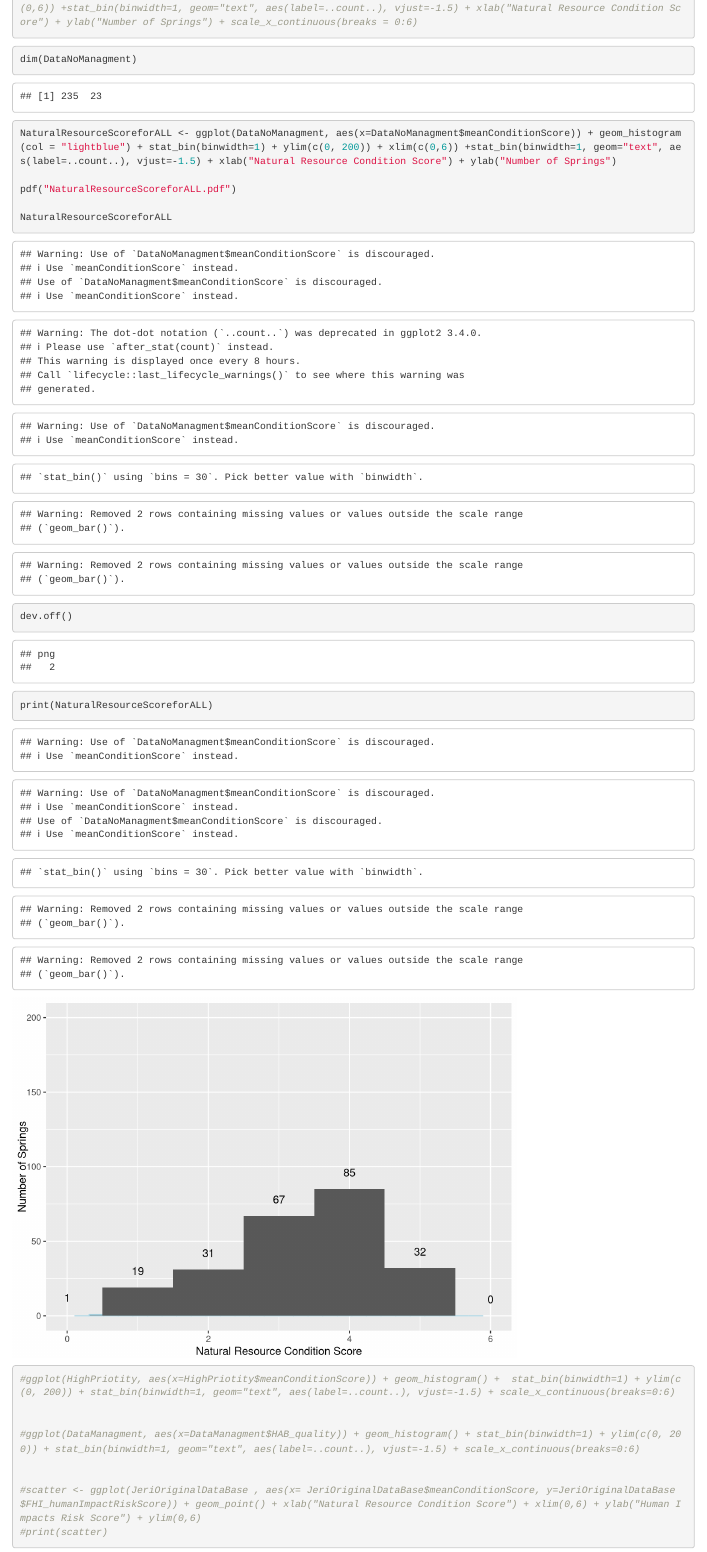
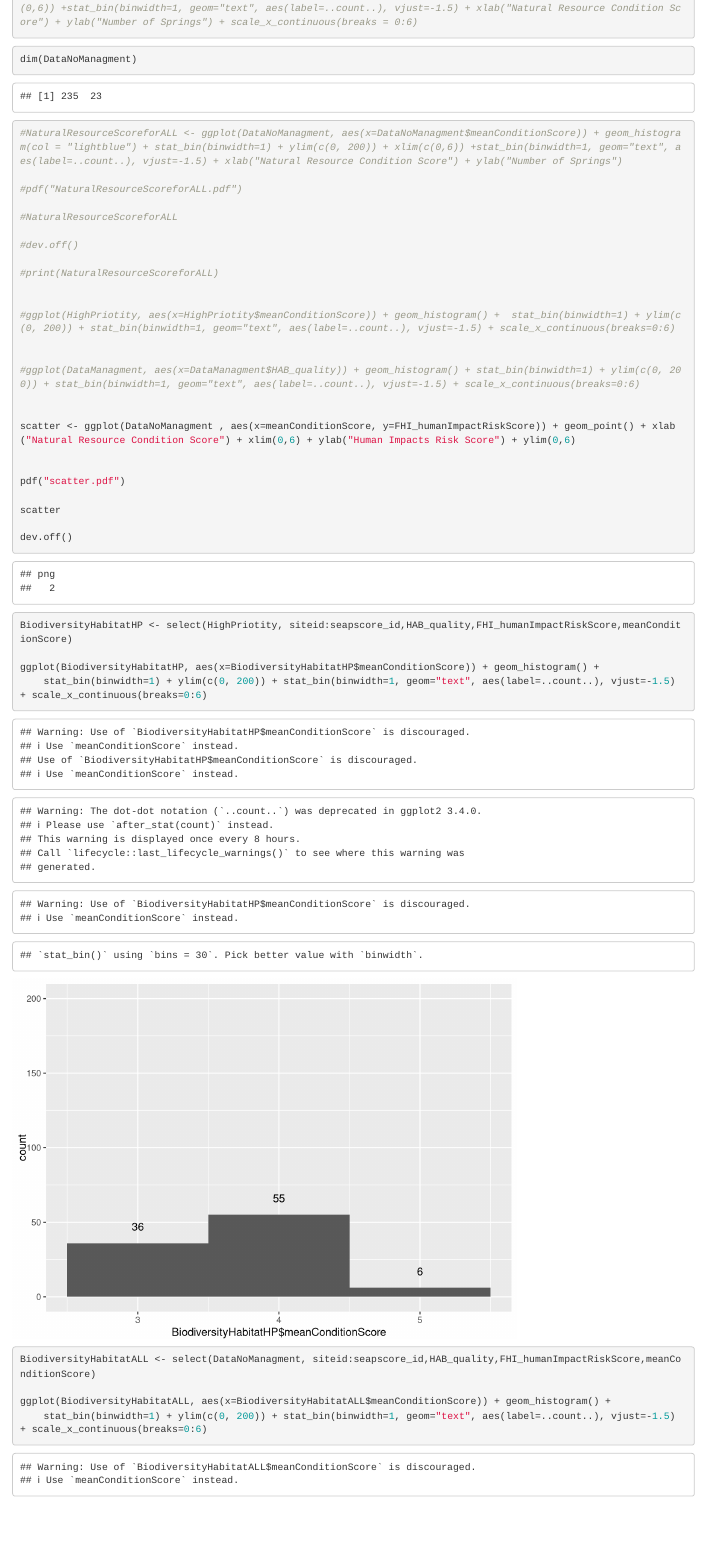
Before and after one commit to K8lynLaPine/Thesis-Work, an R Markdown document (Thesis1.Rmd): the page in a window 1100 px wide, from 3830 px down. Rendered offline with R 4.5, knitr and Pandoc, with nearby package versions.

Commit message:
Update Thesis1.Rmd

````diff
--- a/Thesis1.Rmd
+++ b/Thesis1.Rmd
@@ -81,15 +81,15 @@ dim(DataNoManagment)
 
 ```{r}
 
-NaturalResourceScoreforALL <- ggplot(DataNoManagment, aes(x=DataNoManagment$meanConditionScore)) + geom_histogram(col = "lightblue") + stat_bin(binwidth=1) + ylim(c(0, 200)) + xlim(c(0,6)) +stat_bin(binwidth=1, geom="text", aes(label=..count..), vjust=-1.5) + xlab("Natural Resource Condition Score") + ylab("Number of Springs")
+#NaturalResourceScoreforALL <- ggplot(DataNoManagment, aes(x=DataNoManagment$meanConditionScore)) + geom_histogram(col = "lightblue") + stat_bin(binwidth=1) + ylim(c(0, 200)) + xlim(c(0,6)) +stat_bin(binwidth=1, geom="text", aes(label=..count..), vjust=-1.5) + xlab("Natural Resource Condition Score") + ylab("Number of Springs")
 
-pdf("NaturalResourceScoreforALL.pdf")
+#pdf("NaturalResourceScoreforALL.pdf")
 
-NaturalResourceScoreforALL
+#NaturalResourceScoreforALL
 
-dev.off()
+#dev.off()
 
-print(NaturalResourceScoreforALL)
+#print(NaturalResourceScoreforALL)
 
 
 #ggplot(HighPriotity, aes(x=HighPriotity$meanConditionScore)) + geom_histogram() +  stat_bin(binwidth=1) + ylim(c(0, 200)) + stat_bin(binwidth=1, geom="text", aes(label=..count..), vjust=-1.5) + scale_x_continuous(breaks=0:6)
@@ -98,8 +98,14 @@ print(NaturalResourceScoreforALL)
 #ggplot(DataManagment, aes(x=DataManagment$HAB_quality)) + geom_histogram() + stat_bin(binwidth=1) + ylim(c(0, 200)) + stat_bin(binwidth=1, geom="text", aes(label=..count..), vjust=-1.5) + scale_x_continuous(breaks=0:6)
 
 
-#scatter <- ggplot(JeriOriginalDataBase , aes(x= JeriOriginalDataBase$meanConditionScore, y=JeriOriginalDataBase$FHI_humanImpactRiskScore)) + geom_point() + xlab("Natural Resource Condition Score") + xlim(0,6) + ylab("Human Impacts Risk Score") + ylim(0,6)
-#print(scatter)
+scatter <- ggplot(DataNoManagment , aes(x=meanConditionScore, y=FHI_humanImpactRiskScore)) + geom_point() + xlab("Natural Resource Condition Score") + xlim(0,6) + ylab("Human Impacts Risk Score") + ylim(0,6)
+
+
+pdf("scatter.pdf")
+
+scatter
+
+dev.off()
 
 
 ```
````
